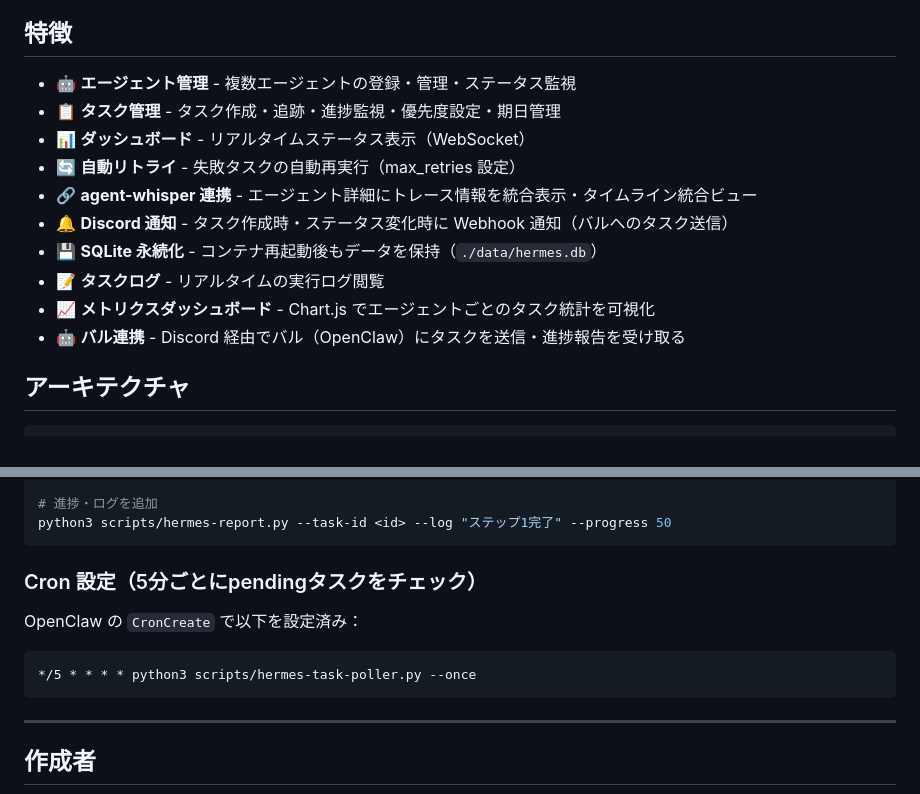
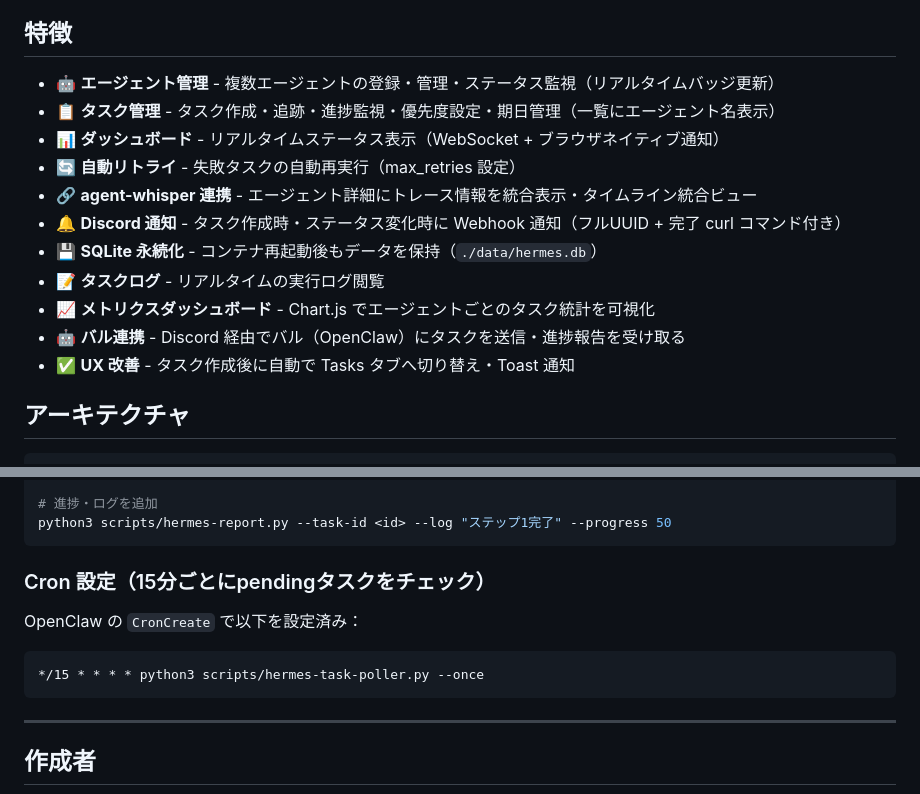
Before and after one commit to tak633b/hermes, a Markdown page: README.md, 2 parts joined by grey strips. Rendered like a GitHub page.

Commit message:
docs: update README to reflect current state (UX fixes, Discord format, cron interval)

````diff
--- a/README.md
+++ b/README.md
@@ -5,16 +5,17 @@ agent-whisper と連携してエージェントのトレース情報をリアル
 
 ## 特徴
 
-- 🤖 **エージェント管理** - 複数エージェントの登録・管理・ステータス監視
-- 📋 **タスク管理** - タスク作成・追跡・進捗監視・優先度設定・期日管理
-- 📊 **ダッシュボード** - リアルタイムステータス表示（WebSocket）
+- 🤖 **エージェント管理** - 複数エージェントの登録・管理・ステータス監視（リアルタイムバッジ更新）
+- 📋 **タスク管理** - タスク作成・追跡・進捗監視・優先度設定・期日管理（一覧にエージェント名表示）
+- 📊 **ダッシュボード** - リアルタイムステータス表示（WebSocket + ブラウザネイティブ通知）
 - 🔄 **自動リトライ** - 失敗タスクの自動再実行（max_retries 設定）
 - 🔗 **agent-whisper 連携** - エージェント詳細にトレース情報を統合表示・タイムライン統合ビュー
-- 🔔 **Discord 通知** - タスク作成時・ステータス変化時に Webhook 通知（バルへのタスク送信）
+- 🔔 **Discord 通知** - タスク作成時・ステータス変化時に Webhook 通知（フルUUID + 完了 curl コマンド付き）
 - 💾 **SQLite 永続化** - コンテナ再起動後もデータを保持（`./data/hermes.db`）
 - 📝 **タスクログ** - リアルタイムの実行ログ閲覧
 - 📈 **メトリクスダッシュボード** - Chart.js でエージェントごとのタスク統計を可視化
 - 🤖 **バル連携** - Discord 経由でバル（OpenClaw）にタスクを送信・進捗報告を受け取る
+- ✅ **UX 改善** - タスク作成後に自動で Tasks タブへ切り替え・Toast 通知
 
 ## アーキテクチャ
 
@@ -226,11 +227,11 @@ python3 scripts/hermes-report.py --task-id <id> --status completed --result "実
 python3 scripts/hermes-report.py --task-id <id> --log "ステップ1完了" --progress 50
 ```
 
-### Cron 設定（5分ごとにpendingタスクをチェック）
+### Cron 設定（15分ごとにpendingタスクをチェック）
 
 OpenClaw の `CronCreate` で以下を設定済み：
 ```
-*/5 * * * * python3 scripts/hermes-task-poller.py --once
+*/15 * * * * python3 scripts/hermes-task-poller.py --once
 ```
 
 ---
````
